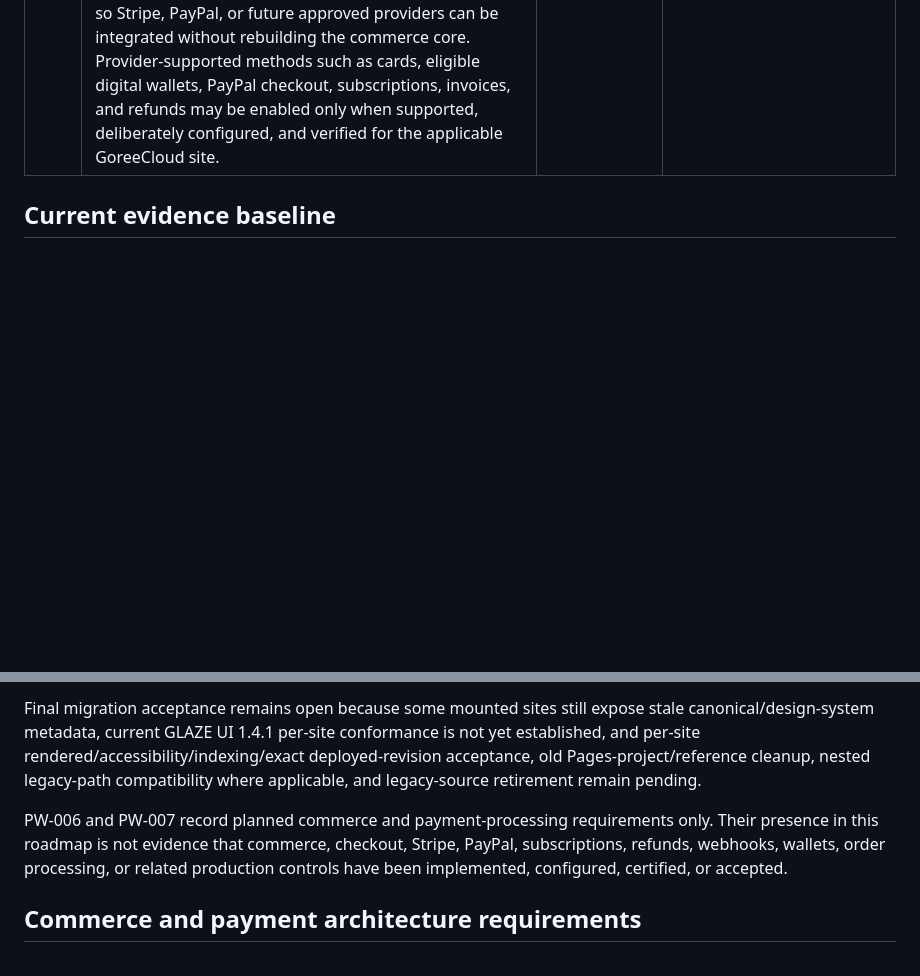
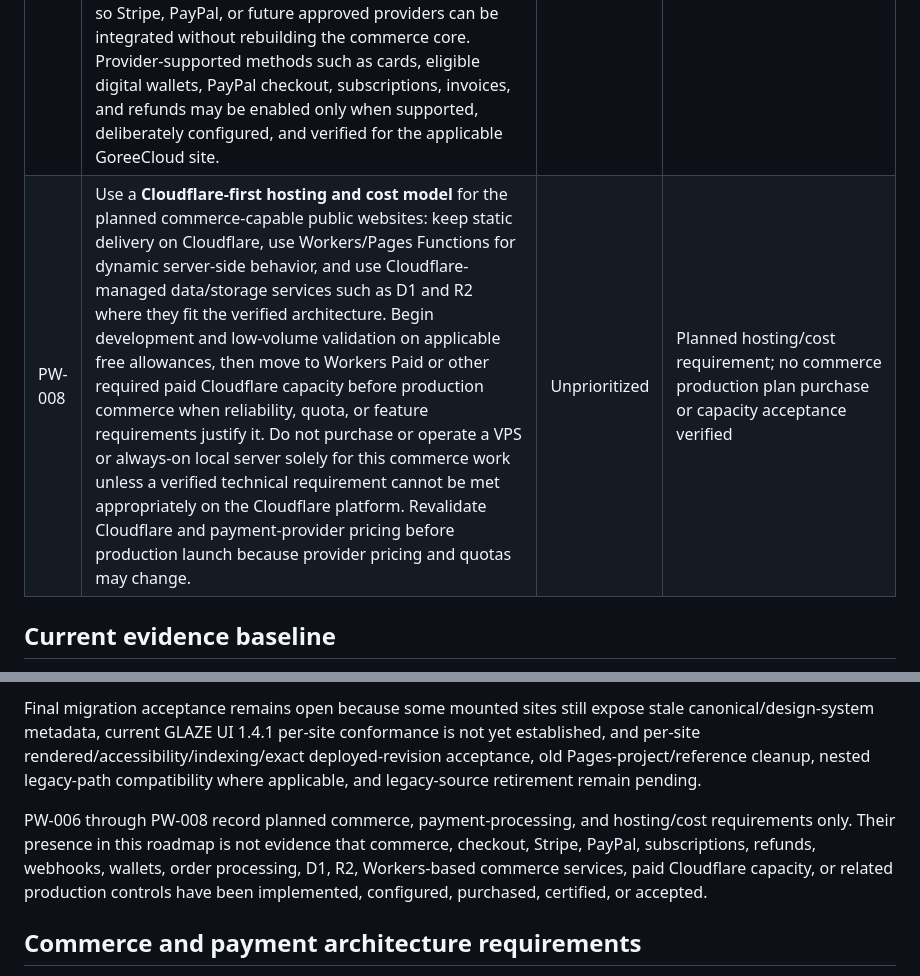
Before and after one commit to GoreeCloud/goreecloud-static-websites, a Markdown page: FEATURE-ROADMAP.md, 2 parts joined by grey strips. Rendered like a GitHub page; blank space fills up the shorter version.

```diff
--- a/FEATURE-ROADMAP.md
+++ b/FEATURE-ROADMAP.md
@@ -21,6 +21,7 @@ This file is the repository-side feature roadmap control for GoreeCloud Public W
 | PW-005 | Migrate public informational/static websites to `https://www.goreecloud.com/<website-slug>`, including `/glaze-ui`, `/wardveil`, `/suite`, `/labs`, and `/identity`; reserve `https://<application>.goreecloud.com/` for the actual web application. Preserve required compatibility and require per-site production verification before acceptance. | High | In progress / unified www production cutover and 13 legacy informational-host redirects verified; per-site metadata, GLAZE UI 1.4.1, rendered/accessibility, exact-revision acceptance, and legacy retirement pending |
 | PW-006 | Add reusable commerce capabilities for applicable GoreeCloud websites, including product and service catalogs, product/service detail pages, customer reviews, testimonials, product/service Q&A, shopping cart, checkout, order confirmation, and account-linked order history where applicable. The commerce architecture should remain reusable across GoreeCloud websites rather than duplicating independent cart/order implementations per site. | Unprioritized | Planned / not implemented or production-verified |
 | PW-007 | Use **Stripe and PayPal as the preferred external payment-processing integrations** for GoreeCloud website commerce instead of building a GoreeCloud payment processor. GoreeCloud should own the storefront, cart, order, customer, tax/shipping/discount orchestration, payment-status model, and branded checkout experience while delegating sensitive payment processing to the selected providers. The implementation must avoid storing raw card numbers or CVVs, verify provider webhooks/events before changing paid/refunded state, keep provider identifiers and payment metadata separated from sensitive credentials, and use a provider-neutral internal payment abstraction so Stripe, PayPal, or future approved providers can be integrated without rebuilding the commerce core. Provider-supported methods such as cards, eligible digital wallets, PayPal checkout, subscriptions, invoices, and refunds may be enabled only when supported, deliberately configured, and verified for the applicable GoreeCloud site. | Unprioritized | Planned requirement / no implementation or payment-provider production acceptance verified |
+| PW-008 | Use a **Cloudflare-first hosting and cost model** for the planned commerce-capable public websites: keep static delivery on Cloudflare, use Workers/Pages Functions for dynamic server-side behavior, and use Cloudflare-managed data/storage services such as D1 and R2 where they fit the verified architecture. Begin development and low-volume validation on applicable free allowances, then move to Workers Paid or other required paid Cloudflare capacity before production commerce when reliability, quota, or feature requirements justify it. Do not purchase or operate a VPS or always-on local server solely for this commerce work unless a verified technical requirement cannot be met appropriately on the Cloudflare platform. Revalidate Cloudflare and payment-provider pricing before production launch because provider pricing and quotas may change. | Unprioritized | Planned hosting/cost requirement; no commerce production plan purchase or capacity acceptance verified |
 
 ## Current evidence baseline
 
@@ -30,7 +31,7 @@ The account-level Bulk Redirect Rule `goreecloud-website-url-migration` is enabl
 
 Final migration acceptance remains open because some mounted sites still expose stale canonical/design-system metadata, current GLAZE UI 1.4.1 per-site conformance is not yet established, and per-site rendered/accessibility/indexing/exact deployed-revision acceptance, old Pages-project/reference cleanup, nested legacy-path compatibility where applicable, and legacy-source retirement remain pending.
 
-PW-006 and PW-007 record planned commerce and payment-processing requirements only. Their presence in this roadmap is not evidence that commerce, checkout, Stripe, PayPal, subscriptions, refunds, webhooks, wallets, order processing, or related production controls have been implemented, configured, certified, or accepted.
+PW-006 through PW-008 record planned commerce, payment-processing, and hosting/cost requirements only. Their presence in this roadmap is not evidence that commerce, checkout, Stripe, PayPal, subscriptions, refunds, webhooks, wallets, order processing, D1, R2, Workers-based commerce services, paid Cloudflare capacity, or related production controls have been implemented, configured, purchased, certified, or accepted.
 
 ## Commerce and payment architecture requirements
 
```
Also changed, not shown: other parts of FEATURE-ROADMAP.md (+28 -3 lines).
